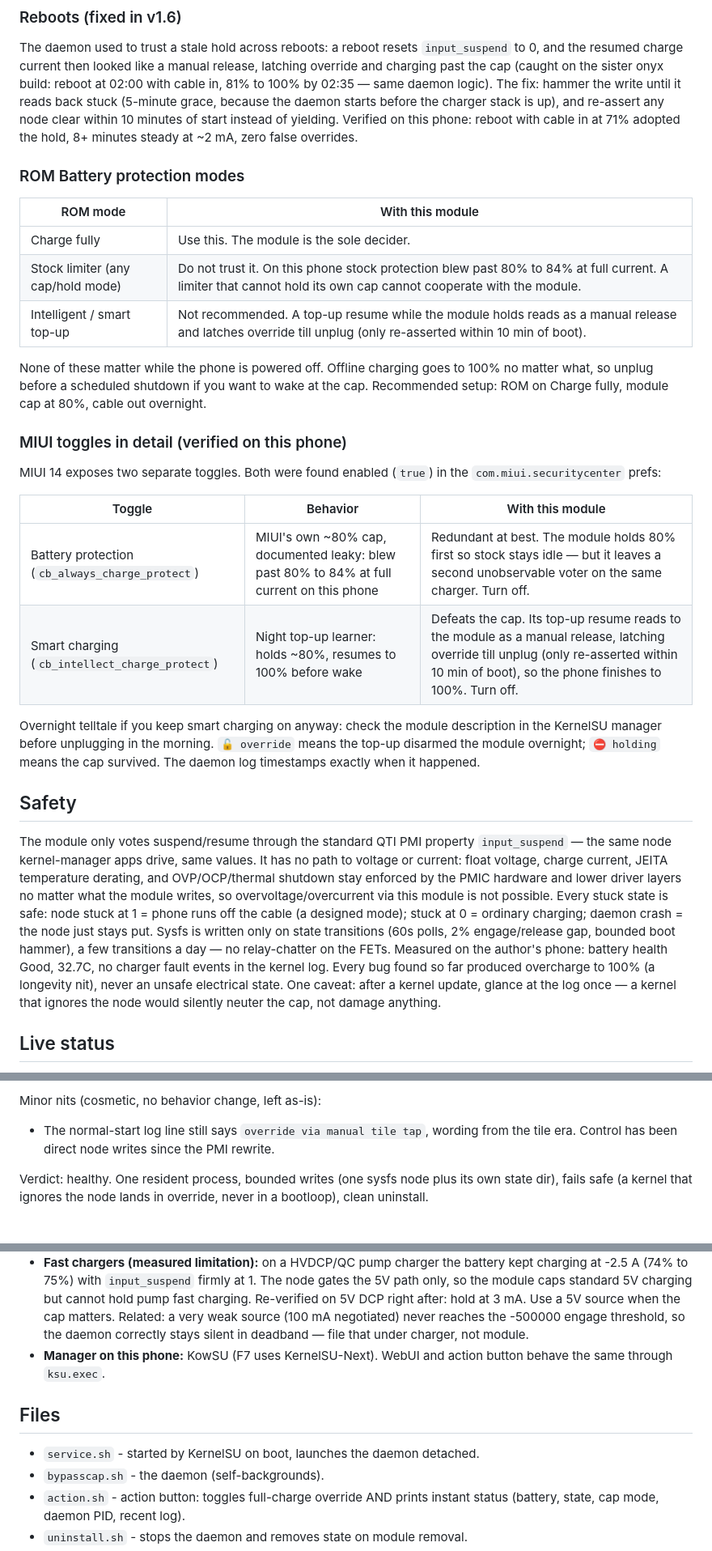
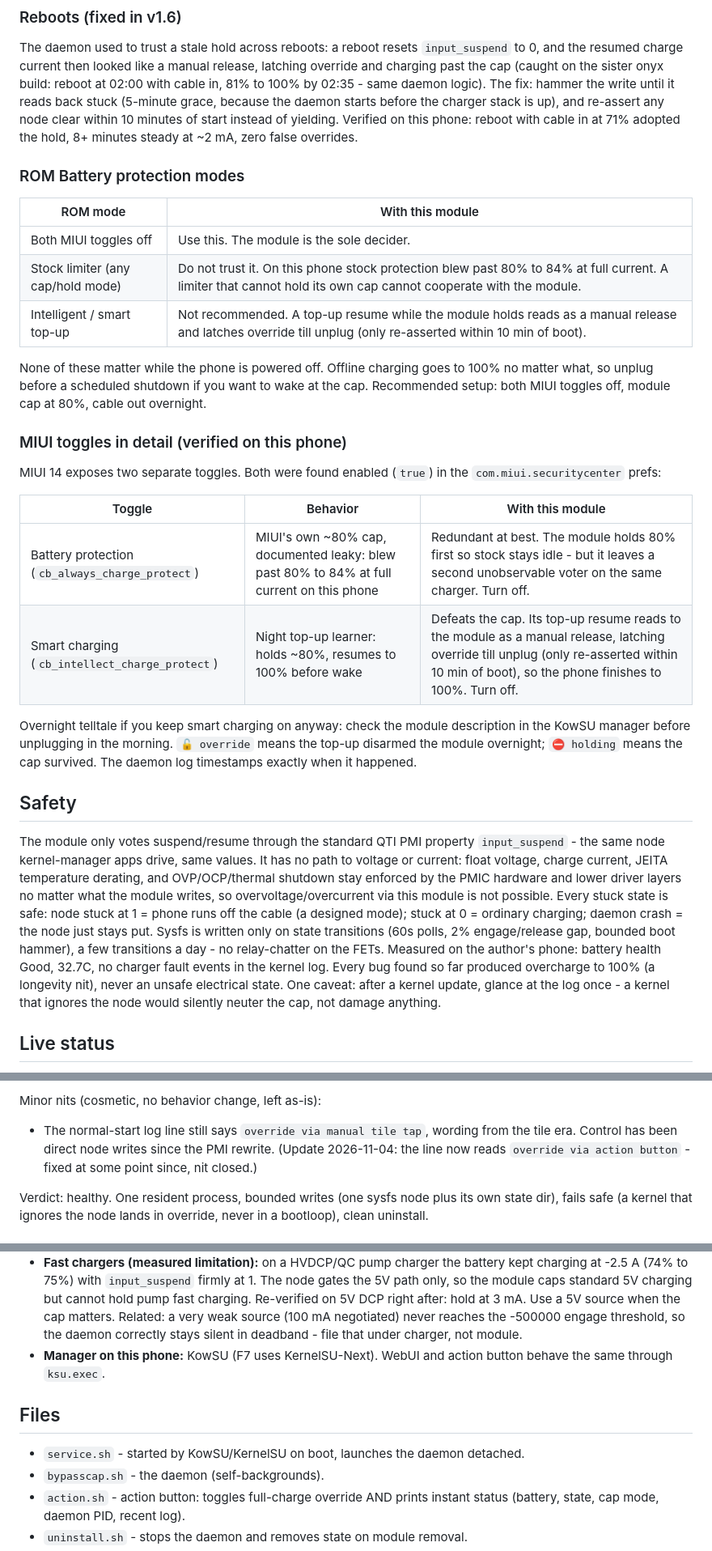
Before and after one commit to 9M2PJU/ChargeBypassCap-PMI, a Markdown page: README.md, 3 parts joined by grey strips. Shown at 81% size. GitHub-like rendering.

Commit message:
docs polish: no em/en dashes, MIUI wording, KowSU naming, pump qualifier, stale nit closed

```diff
--- a/README.md
+++ b/README.md
@@ -64,7 +65,7 @@ The daemon used to trust a stale hold across reboots: a reboot resets
 `input_suspend` to 0, and the resumed charge current then looked like a
 manual release, latching override and charging past the cap (caught on
 the sister onyx build: reboot at 02:00 with cable in, 81% to 100% by
-02:35 — same daemon logic). The fix: hammer the write until it reads
+02:35 - same daemon logic). The fix: hammer the write until it reads
 back stuck (5-minute grace, because the daemon starts before the
 charger stack is up), and re-assert any node clear within 10 minutes of
 start instead of yielding. Verified on this phone: reboot with cable in
@@ -75,13 +76,13 @@ overrides.
 
 | ROM mode | With this module |
 | --- | --- |
-| Charge fully | Use this. The module is the sole decider. |
+| Both MIUI toggles off | Use this. The module is the sole decider. |
 | Stock limiter (any cap/hold mode) | Do not trust it. On this phone stock protection blew past 80% to 84% at full current. A limiter that cannot hold its own cap cannot cooperate with the module. |
 | Intelligent / smart top-up | Not recommended. A top-up resume while the module holds reads as a manual release and latches override till unplug (only re-asserted within 10 min of boot). |
 
 None of these matter while the phone is powered off. Offline charging
 goes to 100% no matter what, so unplug before a scheduled shutdown if
-you want to wake at the cap. Recommended setup: ROM on Charge fully,
+you want to wake at the cap. Recommended setup: both MIUI toggles off,
 module cap at 80%, cable out overnight.
 
 ### MIUI toggles in detail (verified on this phone)
@@ -91,11 +92,11 @@ in the `com.miui.securitycenter` prefs:
 
 | Toggle | Behavior | With this module |
 | --- | --- | --- |
-| Battery protection (`cb_always_charge_protect`) | MIUI's own ~80% cap, documented leaky: blew past 80% to 84% at full current on this phone | Redundant at best. The module holds 80% first so stock stays idle — but it leaves a second unobservable voter on the same charger. Turn off. |
+| Battery protection (`cb_always_charge_protect`) | MIUI's own ~80% cap, documented leaky: blew past 80% to 84% at full current on this phone | Redundant at best. The module holds 80% first so stock stays idle - but it leaves a second unobservable voter on the same charger. Turn off. |
 | Smart charging (`cb_intellect_charge_protect`) | Night top-up learner: holds ~80%, resumes to 100% before wake | Defeats the cap. Its top-up resume reads to the module as a manual release, latching override till unplug (only re-asserted within 10 min of boot), so the phone finishes to 100%. Turn off. |
 
 Overnight telltale if you keep smart charging on anyway: check the
-module description in the KernelSU manager before unplugging in the
+module description in the KowSU manager before unplugging in the
 morning. `🔓 override` means the top-up disarmed the module overnight;
 `⛔ holding` means the cap survived. The daemon log timestamps exactly
 when it happened.
@@ -103,7 +104,7 @@ when it happened.
 ## Safety
 
 The module only votes suspend/resume through the standard QTI PMI
-property `input_suspend` — the same node kernel-manager apps drive,
+property `input_suspend` - the same node kernel-manager apps drive,
 same values. It has no path to voltage or current: float voltage,
 charge current, JEITA temperature derating, and OVP/OCP/thermal
 shutdown stay enforced by the PMIC hardware and lower driver layers no
@@ -112,11 +113,11 @@ module is not possible. Every stuck state is safe: node stuck at 1 =
 phone runs off the cable (a designed mode); stuck at 0 = ordinary
 charging; daemon crash = the node just stays put. Sysfs is written only
 on state transitions (60s polls, 2% engage/release gap, bounded boot
-hammer), a few transitions a day — no relay-chatter on the FETs.
+hammer), a few transitions a day - no relay-chatter on the FETs.
 Measured on the author's phone: battery health Good, 32.7C, no charger
 fault events in the kernel log. Every bug found so far produced
 overcharge to 100% (a longevity nit), never an unsafe electrical state.
-One caveat: after a kernel update, glance at the log once — a kernel
+One caveat: after a kernel update, glance at the log once - a kernel
 that ignores the node would silently neuter the cap, not damage
 anything.
 
@@ -211,7 +212,8 @@ Minor nits (cosmetic, no behavior change, left as-is):
 
 - The normal-start log line still says `override via manual tile tap`,
   wording from the tile era. Control has been direct node writes since
-  the PMI rewrite.
+  the PMI rewrite. (Update 2026-11-04: the line now reads `override via
+  action button` - fixed at some point since, nit closed.)
 
 Verdict: healthy. One resident process, bounded writes (one sysfs node
 plus its own state dir), fails safe (a kernel that ignores the node lands
@@ -256,14 +258,14 @@ No code changes needed.
   Re-verified on 5V DCP right after: hold at 3 mA. Use a 5V source
   when the cap matters. Related: a very weak source (100 mA
   negotiated) never reaches the -500000 engage threshold, so the
-  daemon correctly stays silent in deadband — file that under
+  daemon correctly stays silent in deadband - file that under
   charger, not module.
 - **Manager on this phone:** KowSU (F7 uses KernelSU-Next). WebUI and
   action button behave the same through `ksu.exec`.
 
 ## Files
 
-- `service.sh` - started by KernelSU on boot, launches the daemon detached.
+- `service.sh` - started by KowSU/KernelSU on boot, launches the daemon detached.
 - `bypasscap.sh` - the daemon (self-backgrounds).
 - `action.sh` - action button: toggles full-charge override AND prints
   instant status (battery, state, cap mode, daemon PID, recent log).
```
Also changed, not shown: other parts of README.md (+9 -8 lines).
